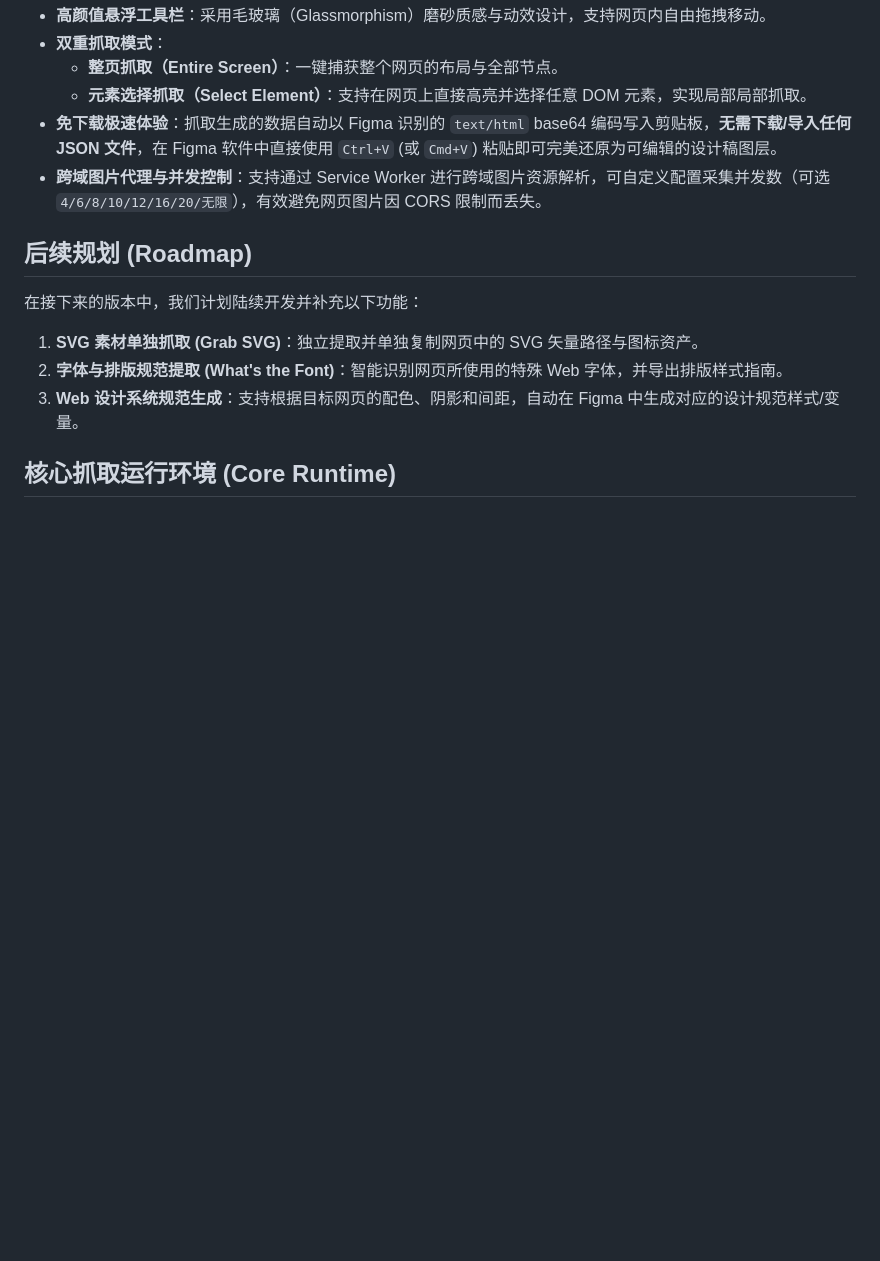
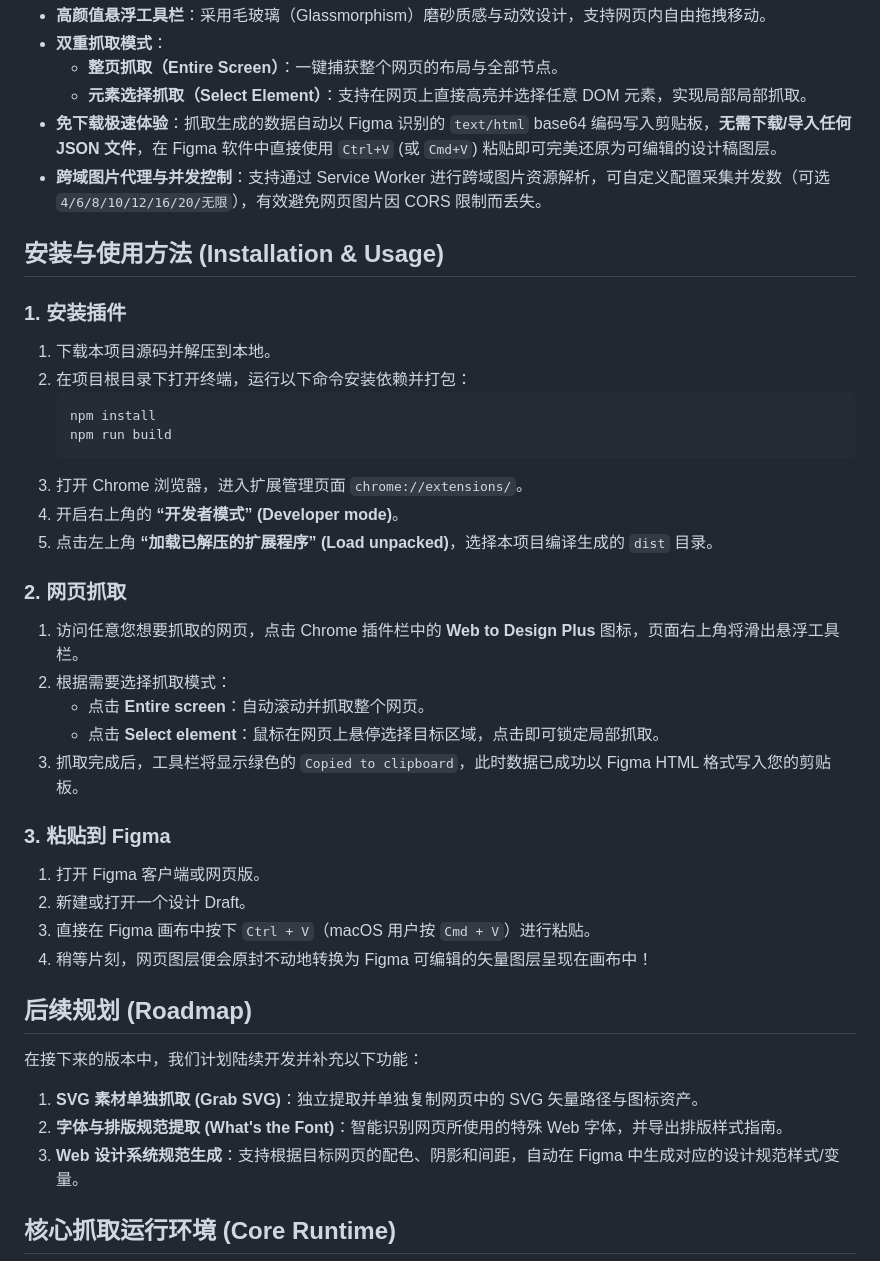
Before and after one commit to amasun/web-to-design-plus, a Markdown page: README.md, the part around the change. GitHub-like rendering; blank space fills up the shorter version.

````diff
--- a/README.md
+++ b/README.md
@@ -28,6 +28,32 @@
   - **元素选择抓取（Select Element）**：支持在网页上直接高亮并选择任意 DOM 元素，实现局部局部抓取。
 - **免下载极速体验**：抓取生成的数据自动以 Figma 识别的 `text/html` base64 编码写入剪贴板，**无需下载/导入任何 JSON 文件**，在 Figma 软件中直接使用 `Ctrl+V` (或 `Cmd+V`) 粘贴即可完美还原为可编辑的设计稿图层。
 - **跨域图片代理与并发控制**：支持通过 Service Worker 进行跨域图片资源解析，可自定义配置采集并发数（可选 `4/6/8/10/12/16/20/无限`），有效避免网页图片因 CORS 限制而丢失。
+
+## 安装与使用方法 (Installation & Usage)
+
+### 1. 安装插件
+1. 下载本项目源码并解压到本地。
+2. 在项目根目录下打开终端，运行以下命令安装依赖并打包：
+   ```bash
+   npm install
+   npm run build
+   ```
+3. 打开 Chrome 浏览器，进入扩展管理页面 `chrome://extensions/`。
+4. 开启右上角的 **“开发者模式” (Developer mode)**。
+5. 点击左上角 **“加载已解压的扩展程序” (Load unpacked)**，选择本项目编译生成的 `dist` 目录。
+
+### 2. 网页抓取
+1. 访问任意您想要抓取的网页，点击 Chrome 插件栏中的 **Web to Design Plus** 图标，页面右上角将滑出悬浮工具栏。
+2. 根据需要选择抓取模式：
+   - 点击 **Entire screen**：自动滚动并抓取整个网页。
+   - 点击 **Select element**：鼠标在网页上悬停选择目标区域，点击即可锁定局部抓取。
+3. 抓取完成后，工具栏将显示绿色的 `Copied to clipboard`，此时数据已成功以 Figma HTML 格式写入您的剪贴板。
+
+### 3. 粘贴到 Figma
+1. 打开 Figma 客户端或网页版。
+2. 新建或打开一个设计 Draft。
+3. 直接在 Figma 画布中按下 `Ctrl + V`（macOS 用户按 `Cmd + V`）进行粘贴。
+4. 稍等片刻，网页图层便会原封不动地转换为 Figma 可编辑的矢量图层呈现在画布中！
 
 ## 后续规划 (Roadmap)
 
````
Also changed, not shown: README_EN.md (+26 -0 lines).
